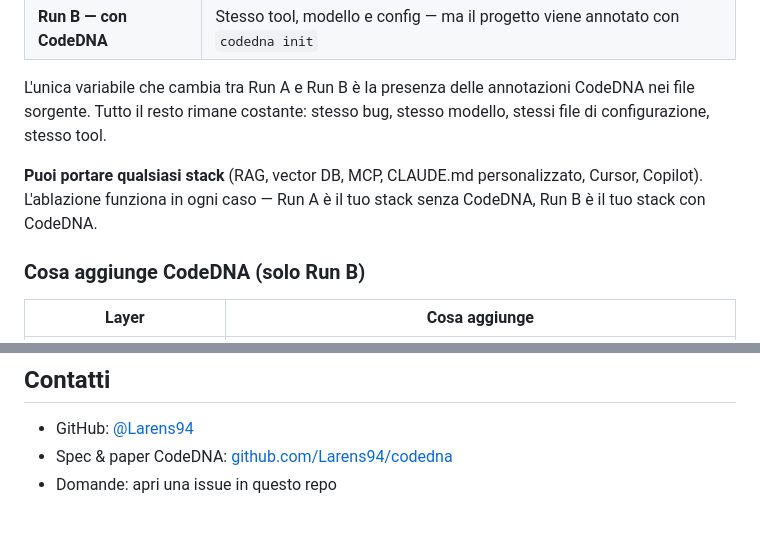
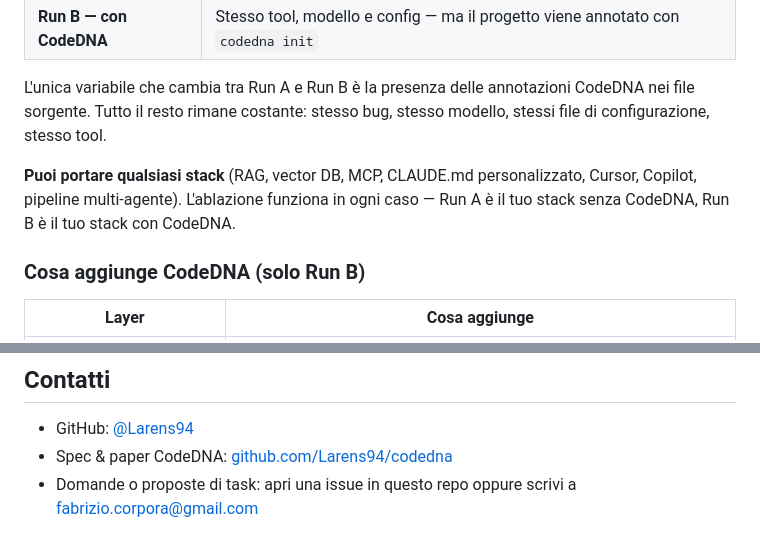
Before and after one commit to Larens94/codedna-challenge, a Markdown page: README-it.md, 2 parts joined by grey strips. Drawn GitHub-style.

Commit message:
docs: add multi-agent mention and contact email
- Explicit note that multi-agent pipelines are a valid stack
- Contact email fabrizio.corpora@gmail.com for questions and task proposals

```diff
--- a/README-it.md
+++ b/README-it.md
@@ -29,7 +29,7 @@ Questa **non** è "la tua configurazione contro CodeDNA." È uno studio ablativo
 
 L'unica variabile che cambia tra Run A e Run B è la presenza delle annotazioni CodeDNA nei file sorgente. Tutto il resto rimane costante: stesso bug, stesso modello, stessi file di configurazione, stesso tool.
 
-**Puoi portare qualsiasi stack** (RAG, vector DB, MCP, CLAUDE.md personalizzato, Cursor, Copilot). L'ablazione funziona in ogni caso — Run A è il tuo stack senza CodeDNA, Run B è il tuo stack con CodeDNA.
+**Puoi portare qualsiasi stack** (RAG, vector DB, MCP, CLAUDE.md personalizzato, Cursor, Copilot, pipeline multi-agente). L'ablazione funziona in ogni caso — Run A è il tuo stack senza CodeDNA, Run B è il tuo stack con CodeDNA.
 
 ### Cosa aggiunge CodeDNA (solo Run B)
 
@@ -193,4 +193,4 @@ Se CodeDNA non fa differenza nel tuo stack, è un risultato valido e interessant
 
 - GitHub: [@Larens94](https://github.com/Larens94)
 - Spec & paper CodeDNA: [github.com/Larens94/codedna](https://github.com/Larens94/codedna)
-- Domande: apri una issue in questo repo
+- Domande o proposte di task: apri una issue in questo repo oppure scrivi a [fabrizio.corpora@gmail.com](mailto:fabrizio.corpora@gmail.com)
```
Also changed, not shown: README.md (+2 -2 lines).
